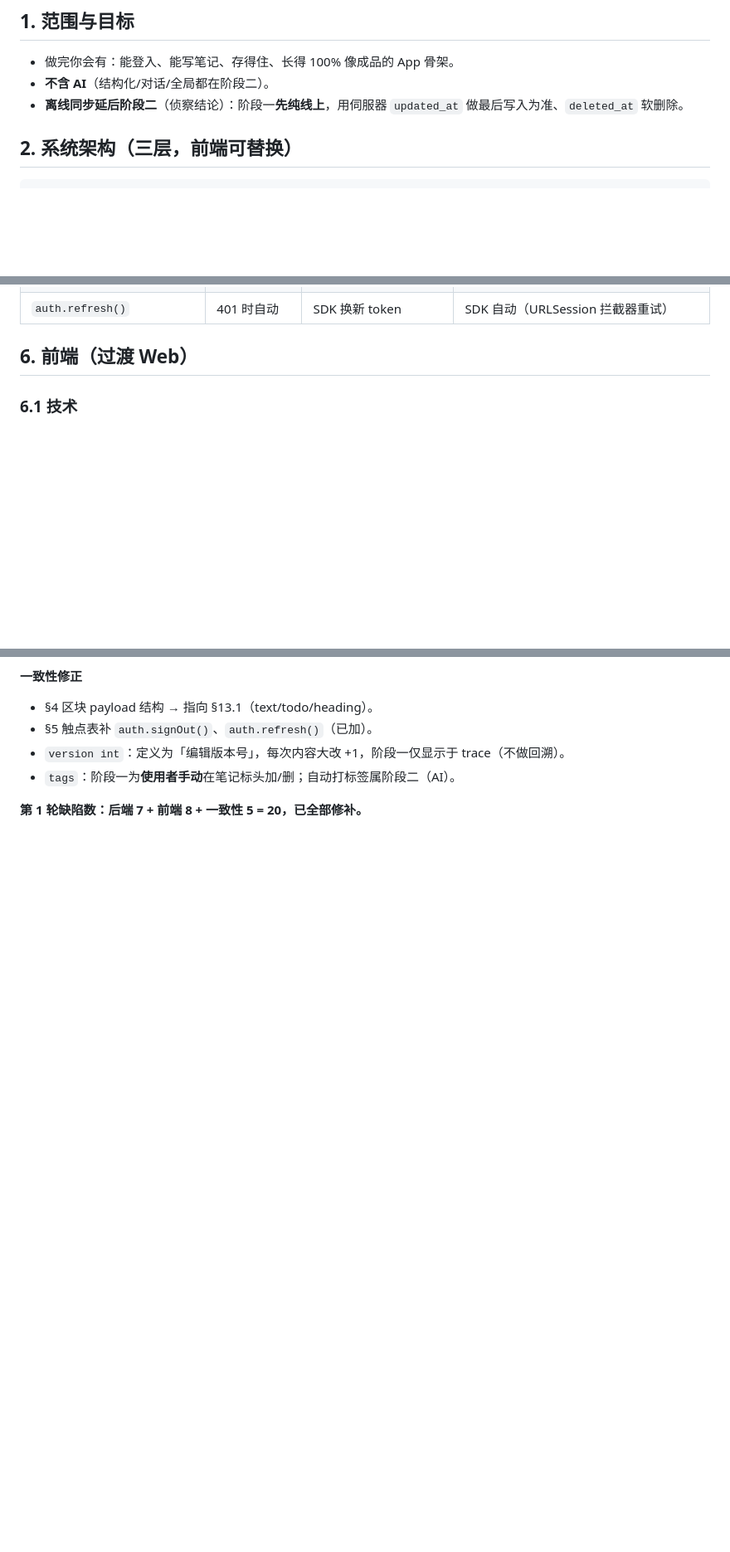
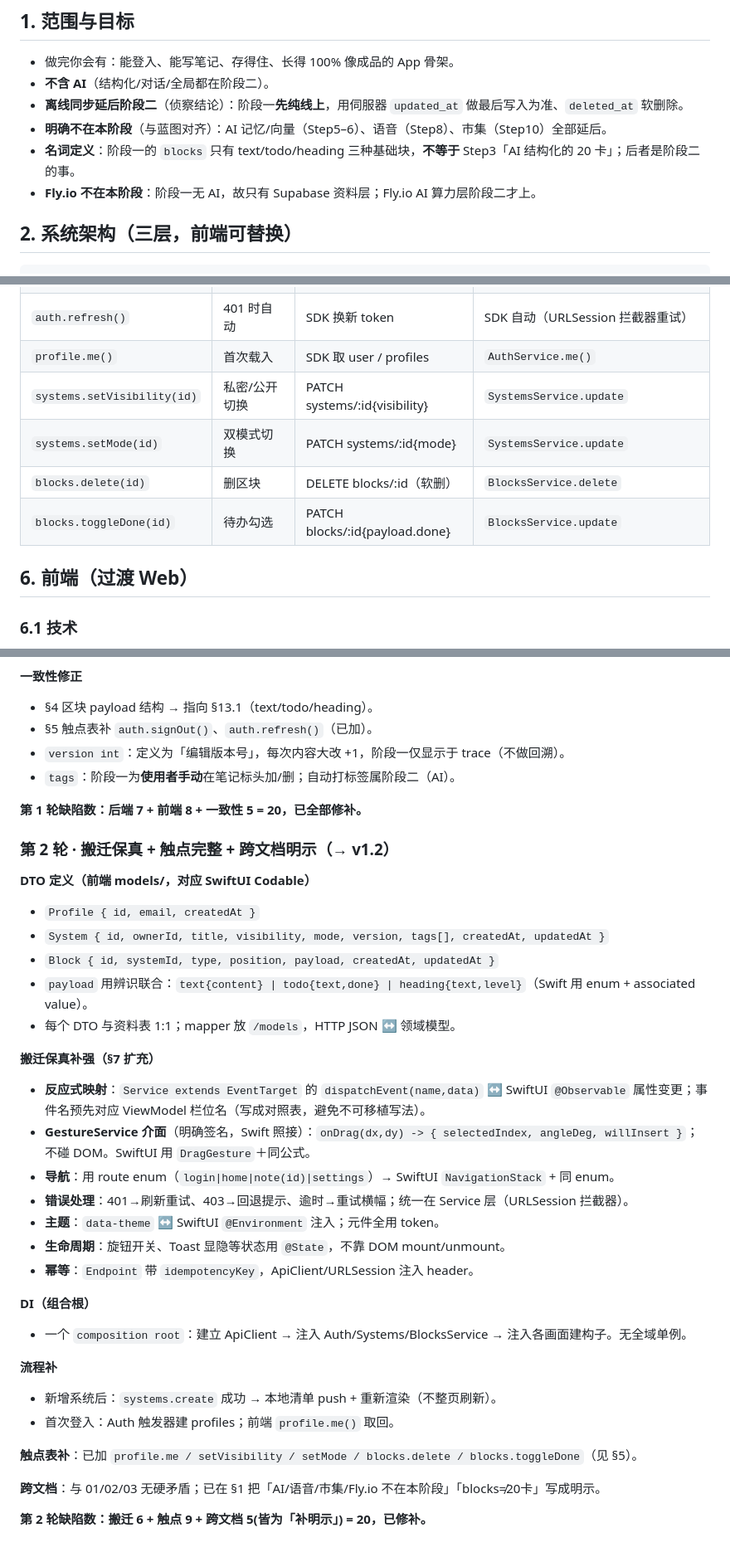
Before and after one commit to Kentliuai07/BrainStrom, a Markdown page: 全局开发文件夹/Workflow-1-看得到能用.md, 3 parts joined by grey strips. Shown at 83% size. Drawn GitHub-style; blank space fills up the shorter version.

Commit message:
Iterate round 2/5: DTOs, GestureService signature, EventTarget->Observable, nav/error/theme mapping, touch-point completeness, explicit cross-doc scope (v1.2)

````diff
--- a/全局开发文件夹/Workflow-1-看得到能用.md
+++ b/全局开发文件夹/Workflow-1-看得到能用.md
@@ -10,6 +10,9 @@
 - 做完你会有：能登入、能写笔记、存得住、长得 100% 像成品的 App 骨架。
 - **不含 AI**（结构化/对话/全局都在阶段二）。
 - **离线同步延后阶段二**（侦察结论）：阶段一**先纯线上**，用伺服器 `updated_at` 做最后写入为准、`deleted_at` 软删除。
+- **明确不在本阶段**（与蓝图对齐）：AI 记忆/向量（Step5–6）、语音（Step8）、市集（Step10）全部延后。
+- **名词定义**：阶段一的 `blocks` 只有 text/todo/heading 三种基础块，**不等于** Step3「AI 结构化的 20 卡」；后者是阶段二的事。
+- **Fly.io 不在本阶段**：阶段一无 AI，故只有 Supabase 资料层；Fly.io AI 算力层阶段二才上。
 
 ## 2. 系统架构（三层，前端可替换）
 ```
@@ -88,6 +91,11 @@ blocks(id, system_id→systems, type, position int, payload jsonb,
 | `status.get()` | 验收页 | GET /api/status | （验收页是 Web，不搬） |
 | `auth.signOut()` | 设定页登出 | 清本地 token | `AuthService.signOut()` |
 | `auth.refresh()` | 401 时自动 | SDK 换新 token | SDK 自动（URLSession 拦截器重试） |
+| `profile.me()` | 首次载入 | SDK 取 user / profiles | `AuthService.me()` |
+| `systems.setVisibility(id)` | 私密/公开切换 | PATCH systems/:id{visibility} | `SystemsService.update` |
+| `systems.setMode(id)` | 双模式切换 | PATCH systems/:id{mode} | `SystemsService.update` |
+| `blocks.delete(id)` | 删区块 | DELETE blocks/:id（软删） | `BlocksService.delete` |
+| `blocks.toggleDone(id)` | 待办勾选 | PATCH blocks/:id{payload.done} | `BlocksService.update` |
 
 ## 6. 前端（过渡 Web）
 
@@ -259,3 +267,34 @@ blocks(id, system_id→systems, type, position int, payload jsonb,
 - `tags`：阶段一为**使用者手动**在笔记标头加/删；自动打标签属阶段二（AI）。
 
 **第 1 轮缺陷数：后端 7 + 前端 8 + 一致性 5 = 20，已全部修补。**
+
+### 第 2 轮 · 搬迁保真 + 触点完整 + 跨文档明示（→ v1.2）
+
+**DTO 定义（前端 models/，对应 SwiftUI Codable）**
+- `Profile { id, email, createdAt }`
+- `System { id, ownerId, title, visibility, mode, version, tags[], createdAt, updatedAt }`
+- `Block { id, systemId, type, position, payload, createdAt, updatedAt }`
+- `payload` 用辨识联合：`text{content} | todo{text,done} | heading{text,level}`（Swift 用 enum + associated value）。
+- 每个 DTO 与资料表 1:1；mapper 放 `/models`，HTTP JSON ↔ 领域模型。
+
+**搬迁保真补强（§7 扩充）**
+- **反应式映射**：`Service extends EventTarget` 的 `dispatchEvent(name,data)` ↔ SwiftUI `@Observable` 属性变更；事件名预先对应 ViewModel 栏位名（写成对照表，避免不可移植写法）。
+- **GestureService 介面**（明确签名，Swift 照接）：`onDrag(dx,dy) -> { selectedIndex, angleDeg, willInsert }`；不碰 DOM。SwiftUI 用 `DragGesture`＋同公式。
+- **导航**：用 route enum（`login|home|note(id)|settings`）→ SwiftUI `NavigationStack` + 同 enum。
+- **错误处理**：401→刷新重试、403→回退提示、逾时→重试横幅；统一在 Service 层（URLSession 拦截器）。
+- **主题**：`data-theme` ↔ SwiftUI `@Environment` 注入；元件全用 token。
+- **生命周期**：旋钮开关、Toast 显隐等状态用 `@State`，不靠 DOM mount/unmount。
+- **幂等**：`Endpoint` 带 `idempotencyKey`，ApiClient/URLSession 注入 header。
+
+**DI（组合根）**
+- 一个 `composition root`：建立 ApiClient → 注入 Auth/Systems/BlocksService → 注入各画面建构子。无全域单例。
+
+**流程补**
+- 新增系统后：`systems.create` 成功 → 本地清单 push + 重新渲染（不整页刷新）。
+- 首次登入：Auth 触发器建 profiles；前端 `profile.me()` 取回。
+
+**触点表补**：已加 `profile.me / setVisibility / setMode / blocks.delete / blocks.toggleDone`（见 §5）。
+
+**跨文档**：与 01/02/03 无硬矛盾；已在 §1 把「AI/语音/市集/Fly.io 不在本阶段」「blocks≠20卡」写成明示。
+
+**第 2 轮缺陷数：搬迁 6 + 触点 9 + 跨文档 5(皆为「补明示」) = 20，已修补。**
````
